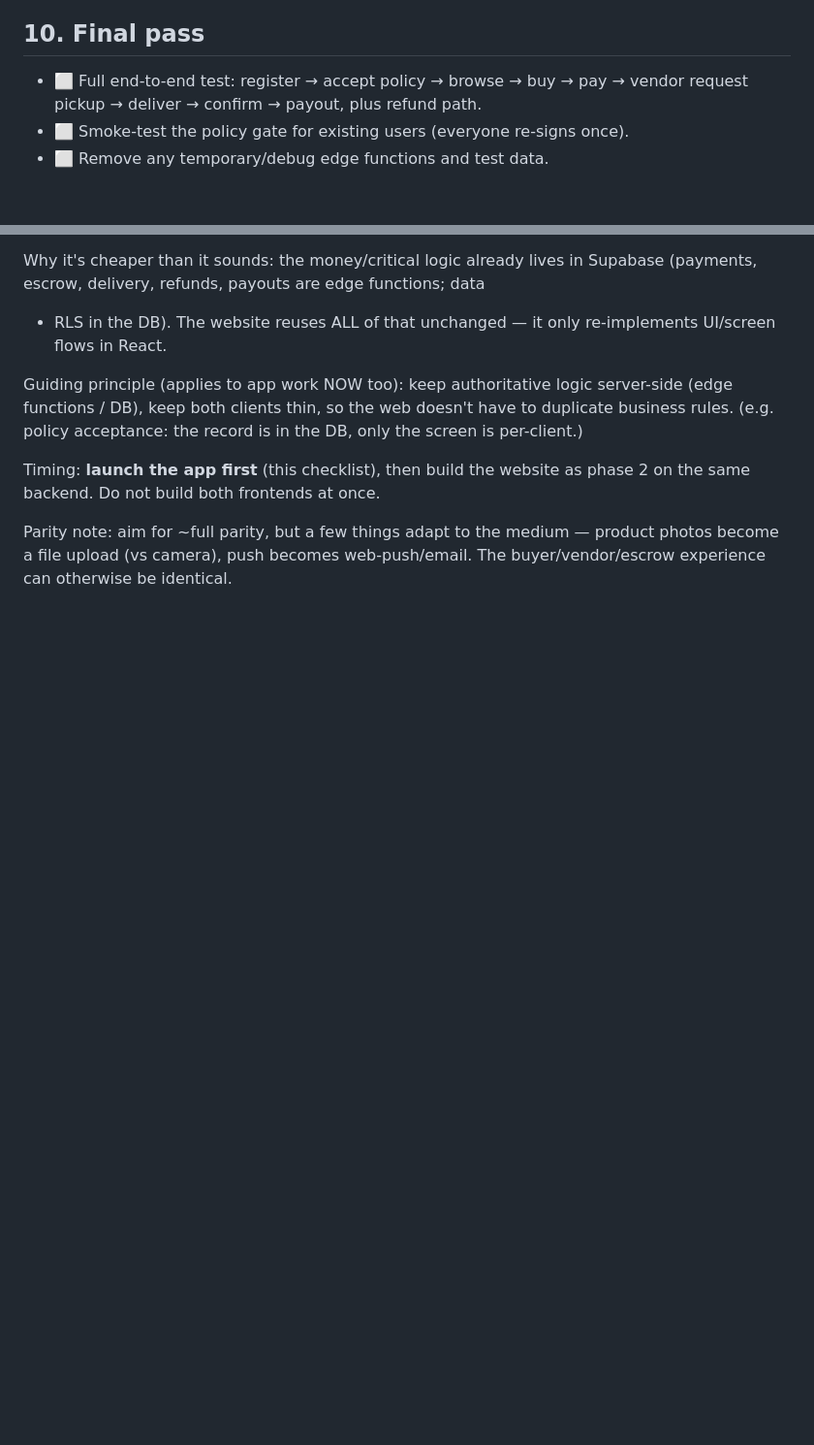
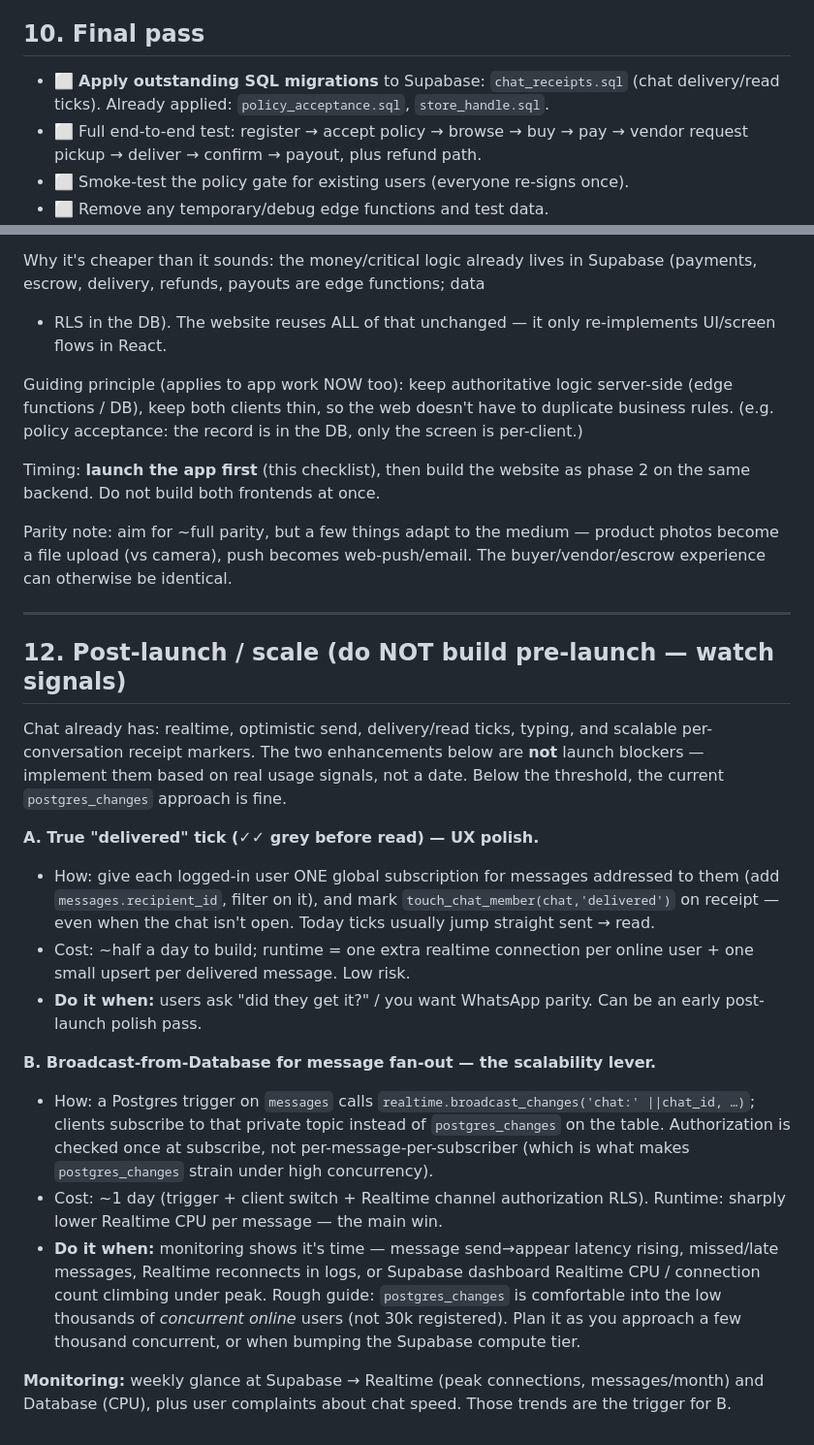
Before and after one commit to kaluifekwe/Kay-s_Marketplace, a Markdown page: docs/PRE_LAUNCH_CHECKLIST.md, 2 parts joined by grey strips. Shown at 97% size. GitHub-like rendering; blank space fills up the shorter version.

Commit message:
Checklist: chat_receipts migration + post-launch chat scale items
Adds the chat_receipts.sql migration to the final-pass migrations, and a
"Post-launch / scale" section documenting the two chat enhancements
(true delivered tick; Broadcast-from-DB fan-out) with how each works,
cost, and the usage signals that should trigger them — explicitly not
pre-launch work.

Co-Authored-By: Claude Opus 4.8 <noreply@anthropic.com>

```diff
--- a/docs/PRE_LAUNCH_CHECKLIST.md
+++ b/docs/PRE_LAUNCH_CHECKLIST.md
@@ -104,6 +104,9 @@ Legend: ⬜ todo · 🟡 in progress · ✅ done
 
 ## 10. Final pass
 
+- ⬜ **Apply outstanding SQL migrations** to Supabase: `chat_receipts.sql` (chat
+  delivery/read ticks). Already applied: `policy_acceptance.sql`,
+  `store_handle.sql`.
 - ⬜ Full end-to-end test: register → accept policy → browse → buy → pay →
   vendor request pickup → deliver → confirm → payout, plus refund path.
 - ⬜ Smoke-test the policy gate for existing users (everyone re-signs once).
@@ -143,3 +146,41 @@ phase 2 on the same backend. Do not build both frontends at once.
 Parity note: aim for ~full parity, but a few things adapt to the medium —
 product photos become a file upload (vs camera), push becomes web-push/email.
 The buyer/vendor/escrow experience can otherwise be identical.
+
+---
+
+## 12. Post-launch / scale (do NOT build pre-launch — watch signals)
+
+Chat already has: realtime, optimistic send, delivery/read ticks, typing, and
+scalable per-conversation receipt markers. The two enhancements below are
+**not** launch blockers — implement them based on real usage signals, not a
+date. Below the threshold, the current `postgres_changes` approach is fine.
+
+**A. True "delivered" tick (✓✓ grey before read) — UX polish.**
+- How: give each logged-in user ONE global subscription for messages addressed
+  to them (add `messages.recipient_id`, filter on it), and mark
+  `touch_chat_member(chat,'delivered')` on receipt — even when the chat isn't
+  open. Today ticks usually jump straight sent → read.
+- Cost: ~half a day to build; runtime = one extra realtime connection per online
+  user + one small upsert per delivered message. Low risk.
+- **Do it when:** users ask "did they get it?" / you want WhatsApp parity. Can be
+  an early post-launch polish pass.
+
+**B. Broadcast-from-Database for message fan-out — the scalability lever.**
+- How: a Postgres trigger on `messages` calls `realtime.broadcast_changes('chat:'
+  ||chat_id, …)`; clients subscribe to that private topic instead of
+  `postgres_changes` on the table. Authorization is checked once at subscribe,
+  not per-message-per-subscriber (which is what makes `postgres_changes` strain
+  under high concurrency).
+- Cost: ~1 day (trigger + client switch + Realtime channel authorization RLS).
+  Runtime: sharply lower Realtime CPU per message — the main win.
+- **Do it when:** monitoring shows it's time — message send→appear latency
+  rising, missed/late messages, Realtime reconnects in logs, or Supabase
+  dashboard Realtime CPU / connection count climbing under peak. Rough guide:
+  `postgres_changes` is comfortable into the low thousands of *concurrent
+  online* users (not 30k registered). Plan it as you approach a few thousand
+  concurrent, or when bumping the Supabase compute tier.
+
+**Monitoring:** weekly glance at Supabase → Realtime (peak connections,
+messages/month) and Database (CPU), plus user complaints about chat speed. Those
+trends are the trigger for B.
```
